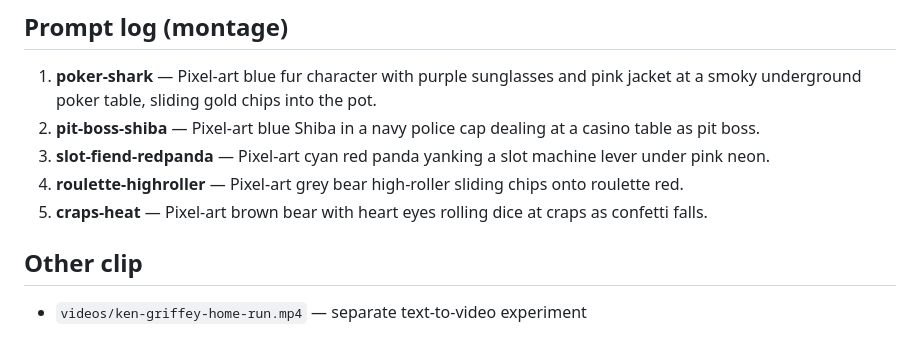
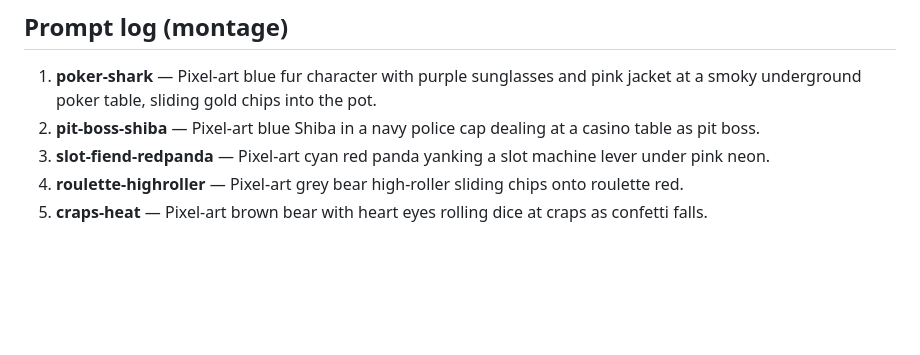
Before and after one commit to Coinupbtc/ordinookis, a Markdown page: prompts.md, the part around the change. Rendered like a GitHub page; blank space fills up the shorter version.

```diff
--- a/prompts.md
+++ b/prompts.md
@@ -24,7 +24,3 @@ Renders were produced with a local image→video stack at **1280×720-ish @24fps
 3. **slot-fiend-redpanda** — Pixel-art cyan red panda yanking a slot machine lever under pink neon.
 4. **roulette-highroller** — Pixel-art grey bear high-roller sliding chips onto roulette red.
 5. **craps-heat** — Pixel-art brown bear with heart eyes rolling dice at craps as confetti falls.
-
-## Other clip
-
-- `videos/ken-griffey-home-run.mp4` — separate text-to-video experiment
```
Also changed, not shown: docs/screenshots/hero.png, 1 other file.
